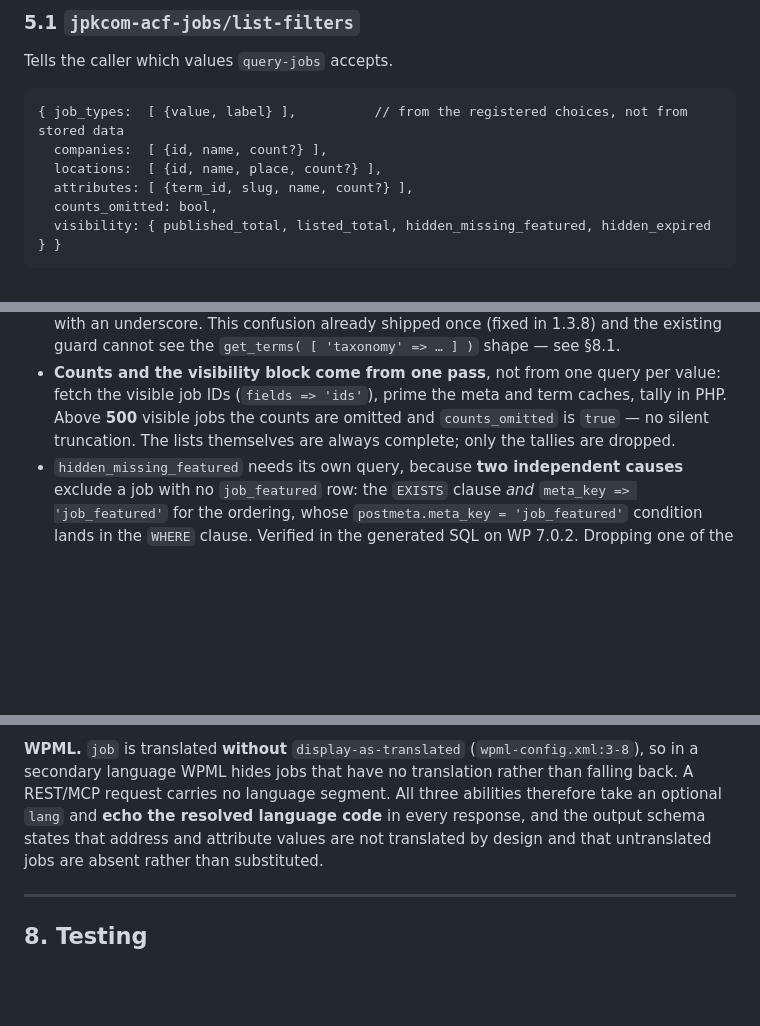
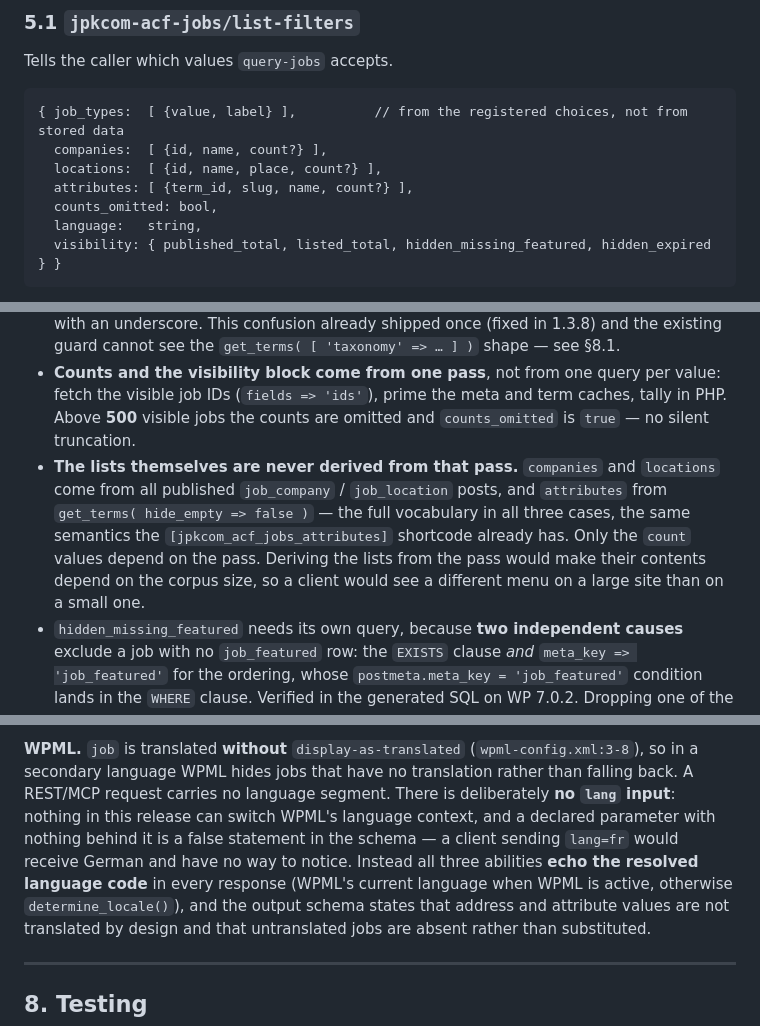
Before and after one commit to JPKCom/jpkcom-acf-jobs, a Markdown page: .claude/specs/2026-08-04-acf-jobs-abilities-api-design.md, 3 parts joined by grey strips. Rendered like a GitHub page; blank space fills up the shorter version.

Commit message:
Resolve two contradictions the implementation surfaced
The spec declared an optional lang input in section 7 while section 5.1 had no
language field at all, and nothing in this release can switch WPML's language
context. A declared parameter with nothing behind it is a false statement in the
schema: a client sending lang=fr would receive German and have no way to notice.
There is now no lang input, and all three abilities echo the language the site
actually resolved.

Section 5.1 promised complete lists above the count threshold while sourcing
those lists from the very pass the threshold switches off. The lists now come
from the full vocabulary in all three cases — every published job_company and
job_location post, and get_terms with hide_empty false — matching what the
attributes shortcode already does. Only the counts depend on the bounded pass,
so list contents no longer vary with corpus size.

````diff
--- a/.claude/specs/2026-08-04-acf-jobs-abilities-api-design.md
+++ b/.claude/specs/2026-08-04-acf-jobs-abilities-api-design.md
@@ -266,6 +266,7 @@ Tells the caller which values `query-jobs` accepts.
   locations:  [ {id, name, place, count?} ],
   attributes: [ {term_id, slug, name, count?} ],
   counts_omitted: bool,
+  language:   string,
   visibility: { published_total, listed_total, hidden_missing_featured, hidden_expired } }
 ```
 
@@ -280,8 +281,13 @@ Tells the caller which values `query-jobs` accepts.
   the `get_terms( [ 'taxonomy' => … ] )` shape — see §8.1.
 - **Counts and the visibility block come from one pass**, not from one query per value: fetch the
   visible job IDs (`fields => 'ids'`), prime the meta and term caches, tally in PHP. Above **500**
-  visible jobs the counts are omitted and `counts_omitted` is `true` — no silent truncation. The lists
-  themselves are always complete; only the tallies are dropped.
+  visible jobs the counts are omitted and `counts_omitted` is `true` — no silent truncation.
+- **The lists themselves are never derived from that pass.** `companies` and `locations` come from all
+  published `job_company` / `job_location` posts, and `attributes` from `get_terms( hide_empty => false )`
+  — the full vocabulary in all three cases, the same semantics the `[jpkcom_acf_jobs_attributes]`
+  shortcode already has. Only the `count` values depend on the pass. Deriving the lists from the pass
+  would make their contents depend on the corpus size, so a client would see a different menu on a large
+  site than on a small one.
 - `hidden_missing_featured` needs its own query, because **two independent causes** exclude a job with
   no `job_featured` row: the `EXISTS` clause *and* `meta_key => 'job_featured'` for the ordering, whose
   `postmeta.meta_key = 'job_featured'` condition lands in the `WHERE` clause. Verified in the generated
@@ -476,8 +481,11 @@ agent that reads this data.
 
 **WPML.** `job` is translated **without** `display-as-translated` (`wpml-config.xml:3-8`), so in a
 secondary language WPML hides jobs that have no translation rather than falling back. A REST/MCP request
-carries no language segment. All three abilities therefore take an optional `lang` and **echo the
-resolved language code** in every response, and the output schema states that address and attribute
+carries no language segment. There is deliberately **no `lang` input**: nothing in this release can
+switch WPML's language context, and a declared parameter with nothing behind it is a false statement in
+the schema — a client sending `lang=fr` would receive German and have no way to notice. Instead all
+three abilities **echo the resolved language code** in every response (WPML's current language when
+WPML is active, otherwise `determine_locale()`), and the output schema states that address and attribute
 values are not translated by design and that untranslated jobs are absent rather than substituted.
 
 ---
````
Also changed, not shown: other parts of .claude/specs/2026-08-04-acf-jobs-abilities-api-design.md (+0 -1 lines).
